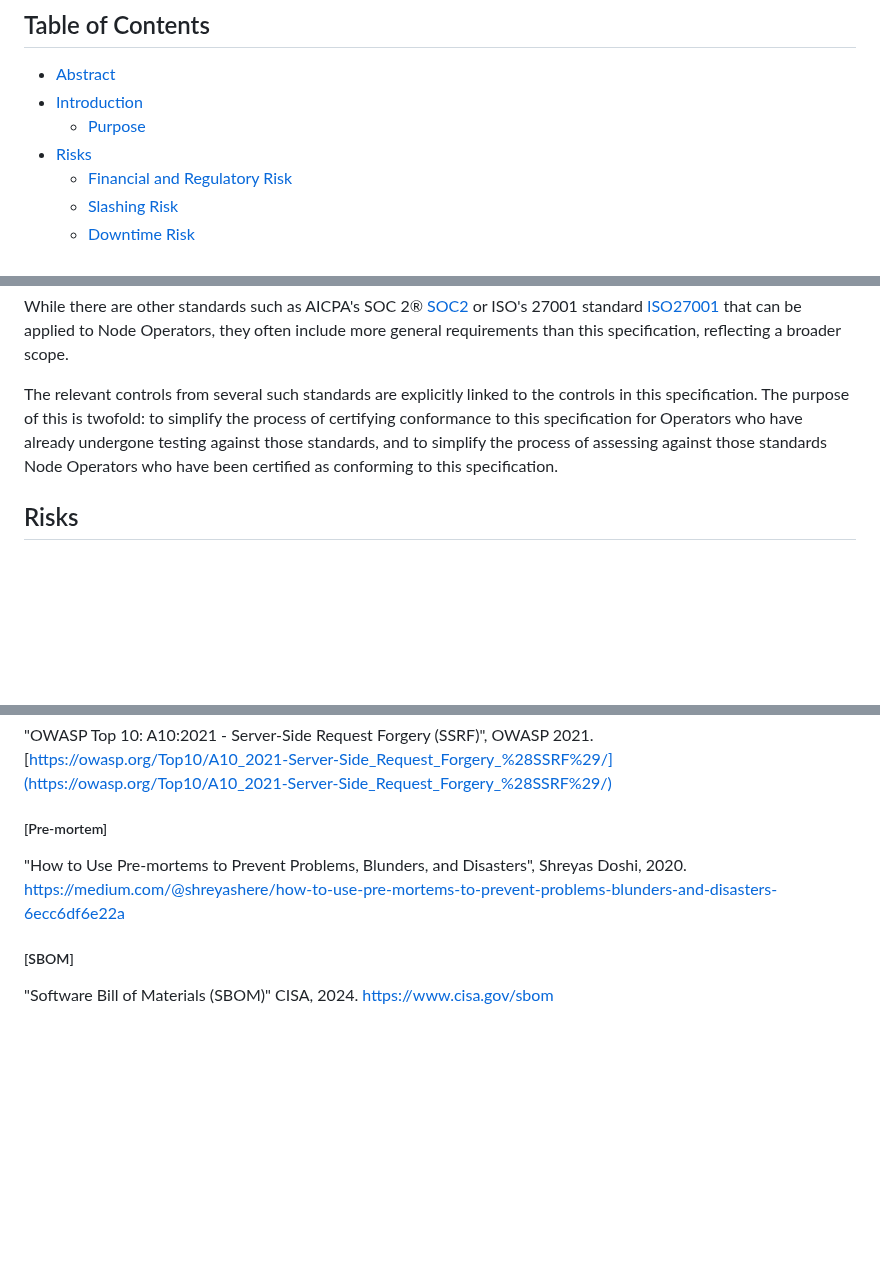
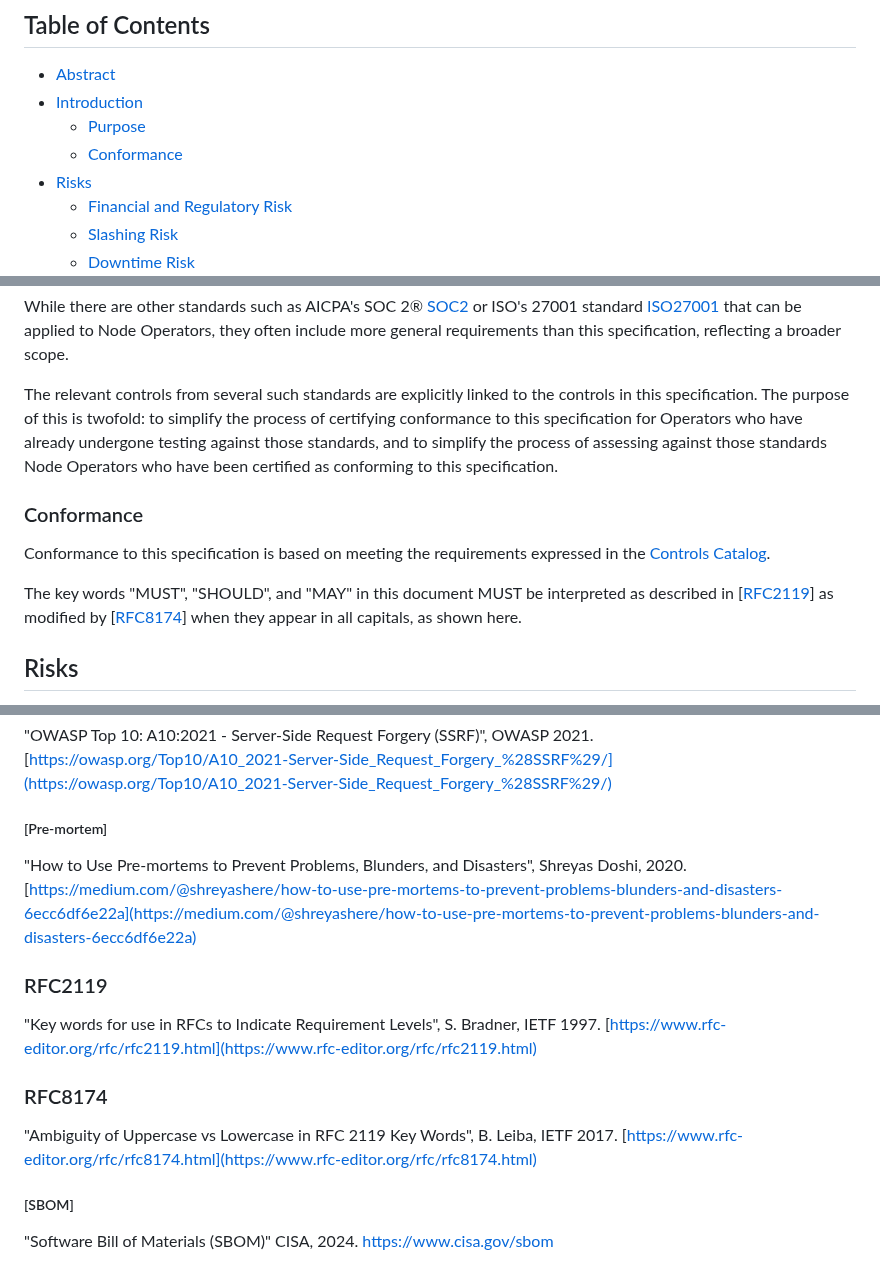
Before and after one commit to lidofinance/valos, a Markdown page: spec-update-draft.md, 3 parts joined by grey strips. Rendered like a GitHub page; blank space fills up the shorter version.

Commit message:
Add conformance section
closes #5

```diff
--- a/spec-update-draft.md
+++ b/spec-update-draft.md
@@ -40,6 +40,7 @@ Finally, it provides a set of controls to verify that a Node Operator is appropr
 - [Abstract](#sec-abstract)
 - [Introduction](#sec-introduction)
   - [Purpose](#sec-purpose)
+  - [Conformance](#sec-conformance)
 - [Risks](#risks)
   - [Financial and Regulatory Risk](#sec-financial-risk)
   - [Slashing Risk](#slashing-risk)
@@ -91,6 +92,14 @@ The relevant controls from several such standards are explicitly linked to the c
 to simplify the process of certifying conformance to this specification for Operators who have already undergone testing against those standards,
 and to simplify the process of assessing against those standards Node Operators who have been certified as conforming to this specification.
 
+<a id="sec-conformance"></a>
+### Conformance
+
+Conformance to this specification is based on meeting the requirements expressed in the [Controls Catalog](#sec-controls-catalog).
+
+The key words "MUST", "SHOULD", and "MAY" in this document MUST be interpreted as described in [[RFC2119](#ref-rfc2119)] as modified by [[RFC8174](#ref-rfc8174)]
+when they appear in all capitals, as shown here.
+
 ## Risks
 
 This specification divides risk into seven categories for Node Operators to consider in ensuring the quality of their overall setup.
@@ -2588,8 +2597,17 @@ ISO IEC 27001:2022 "Information security, cybersecurity and privacy protection
 
 <a id="ref-premortem"></a>
 ##### [Pre-mortem]
-
 "How to Use Pre-mortems to Prevent Problems, Blunders, and Disasters", Shreyas Doshi, 2020. [https://medium.com/@shreyashere/how-to-use-pre-mortems-to-prevent-problems-blunders-and-disasters-6ecc6df6e22a](https://medium.com/@shreyashere/how-to-use-pre-mortems-to-prevent-problems-blunders-and-disasters-6ecc6df6e22a)
+
+<a id="ref-rfc2119"></a>
+### RFC2119
+"Key words for use in RFCs to Indicate Requirement Levels", S. Bradner, IETF 1997.
+[https://www.rfc-editor.org/rfc/rfc2119.html](https://www.rfc-editor.org/rfc/rfc2119.html)
+
+<a id="ref-rfc8174"></a>
+### RFC8174
+"Ambiguity of Uppercase vs Lowercase in RFC 2119 Key Words", B. Leiba, IETF 2017.
+[https://www.rfc-editor.org/rfc/rfc8174.html](https://www.rfc-editor.org/rfc/rfc8174.html)
 
 <a id="ref-sbom"></a>
 ##### [SBOM]
```
